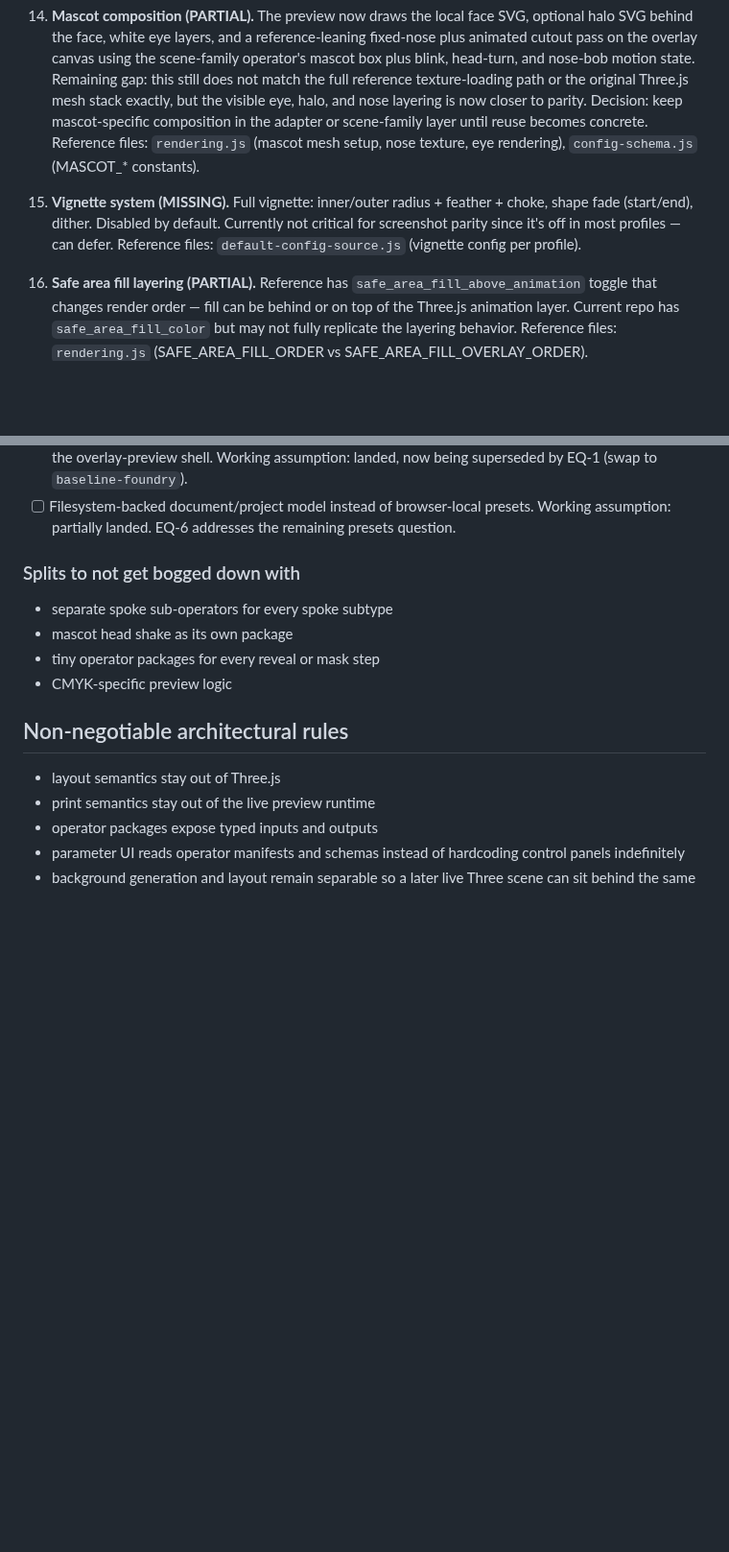
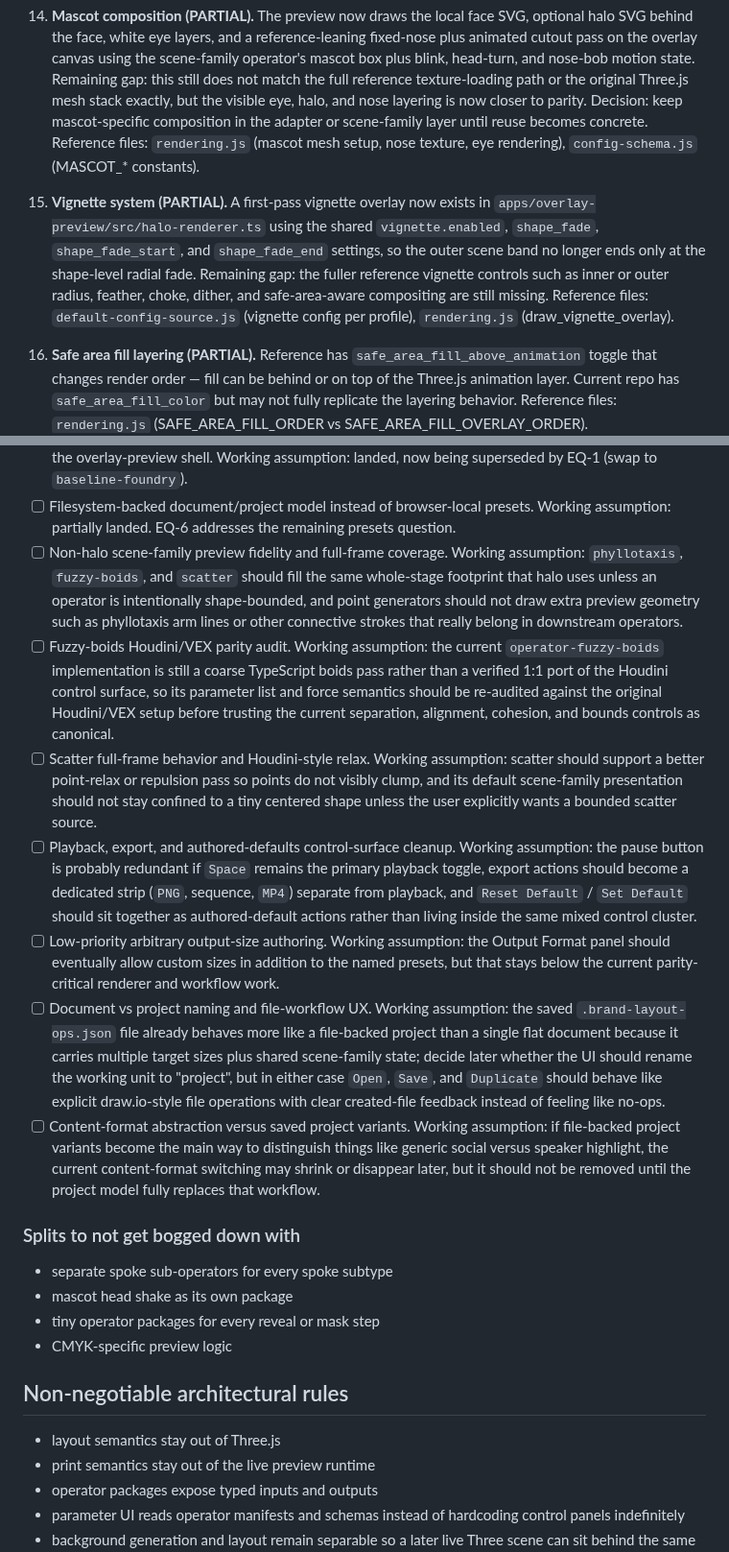
Before and after one commit to lyubomir-popov/brand-layout-ops, a Markdown page: docs/rebuild-plan.md, 2 parts joined by grey strips. Shown at 96% size. Rendered like a GitHub page; blank space fills up the shorter version.

Commit message:
docs: record feedback backlog

```diff
--- a/docs/rebuild-plan.md
+++ b/docs/rebuild-plan.md
@@ -298,9 +298,9 @@ Each gap is categorized by severity and roughly ordered by dependency priority.
 	The preview now draws the local face SVG, optional halo SVG behind the face, white eye layers, and a reference-leaning fixed-nose plus animated cutout pass on the overlay canvas using the scene-family operator's mascot box plus blink, head-turn, and nose-bob motion state. Remaining gap: this still does not match the full reference texture-loading path or the original Three.js mesh stack exactly, but the visible eye, halo, and nose layering is now closer to parity. Decision: keep mascot-specific composition in the adapter or scene-family layer until reuse becomes concrete.
 	Reference files: `rendering.js` (mascot mesh setup, nose texture, eye rendering), `config-schema.js` (MASCOT_* constants).
 
-15. **Vignette system (MISSING).**
-	Full vignette: inner/outer radius + feather + choke, shape fade (start/end), dither. Disabled by default. Currently not critical for screenshot parity since it's off in most profiles — can defer.
-	Reference files: `default-config-source.js` (vignette config per profile).
+15. **Vignette system (PARTIAL).**
+	A first-pass vignette overlay now exists in `apps/overlay-preview/src/halo-renderer.ts` using the shared `vignette.enabled`, `shape_fade`, `shape_fade_start`, and `shape_fade_end` settings, so the outer scene band no longer ends only at the shape-level radial fade. Remaining gap: the fuller reference vignette controls such as inner or outer radius, feather, choke, dither, and safe-area-aware compositing are still missing.
+	Reference files: `default-config-source.js` (vignette config per profile), `rendering.js` (draw_vignette_overlay).
 
 16. **Safe area fill layering (PARTIAL).**
 	Reference has `safe_area_fill_above_animation` toggle that changes render order — fill can be behind or on top of the Three.js animation layer. Current repo has `safe_area_fill_color` but may not fully replicate the layering behavior.
@@ -627,6 +627,20 @@ These matter, but they are not approved active work until we discuss placement,
 	Working assumption: landed, now being superseded by EQ-1 (swap to `baseline-foundry`).
 - [ ] Filesystem-backed document/project model instead of browser-local presets.
 	Working assumption: partially landed. EQ-6 addresses the remaining presets question.
+- [ ] Non-halo scene-family preview fidelity and full-frame coverage.
+	Working assumption: `phyllotaxis`, `fuzzy-boids`, and `scatter` should fill the same whole-stage footprint that halo uses unless an operator is intentionally shape-bounded, and point generators should not draw extra preview geometry such as phyllotaxis arm lines or other connective strokes that really belong in downstream operators.
+- [ ] Fuzzy-boids Houdini/VEX parity audit.
+	Working assumption: the current `operator-fuzzy-boids` implementation is still a coarse TypeScript boids pass rather than a verified 1:1 port of the Houdini control surface, so its parameter list and force semantics should be re-audited against the original Houdini/VEX setup before trusting the current separation, alignment, cohesion, and bounds controls as canonical.
+- [ ] Scatter full-frame behavior and Houdini-style relax.
+	Working assumption: scatter should support a better point-relax or repulsion pass so points do not visibly clump, and its default scene-family presentation should not stay confined to a tiny centered shape unless the user explicitly wants a bounded scatter source.
+- [ ] Playback, export, and authored-defaults control-surface cleanup.
+	Working assumption: the pause button is probably redundant if `Space` remains the primary playback toggle, export actions should become a dedicated strip (`PNG`, sequence, `MP4`) separate from playback, and `Reset Default` / `Set Default` should sit together as authored-default actions rather than living inside the same mixed control cluster.
+- [ ] Low-priority arbitrary output-size authoring.
+	Working assumption: the Output Format panel should eventually allow custom sizes in addition to the named presets, but that stays below the current parity-critical renderer and workflow work.
+- [ ] Document vs project naming and file-workflow UX.
+	Working assumption: the saved `.brand-layout-ops.json` file already behaves more like a file-backed project than a single flat document because it carries multiple target sizes plus shared scene-family state; decide later whether the UI should rename the working unit to "project", but in either case `Open`, `Save`, and `Duplicate` should behave like explicit draw.io-style file operations with clear created-file feedback instead of feeling like no-ops.
+- [ ] Content-format abstraction versus saved project variants.
+	Working assumption: if file-backed project variants become the main way to distinguish things like generic social versus speaker highlight, the current content-format switching may shrink or disappear later, but it should not be removed until the project model fully replaces that workflow.
 
 ### Splits to not get bogged down with
 
```
Also changed, not shown: llm-handoff-context.md (+2 -0 lines).
